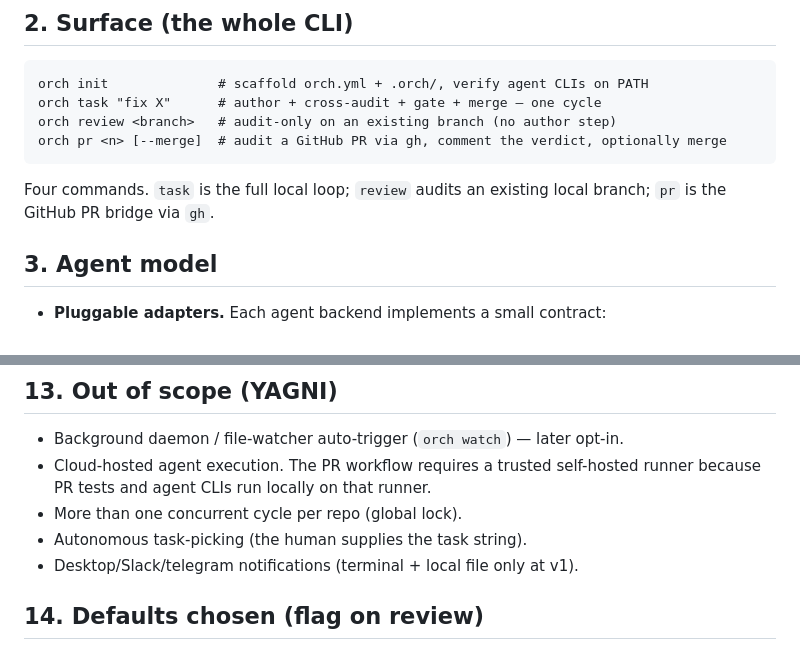
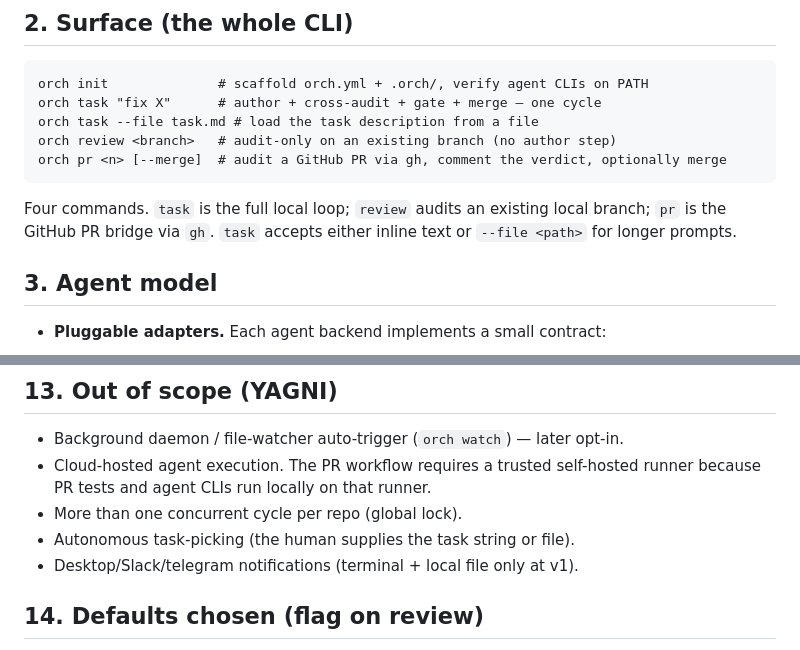
Before and after one commit to bbK1ngSrb/agent-orch, a Markdown page: docs/design.md, 2 parts joined by grey strips. Rendered like a GitHub page.

Commit message:
docs: document task file input

````diff
--- a/docs/design.md
+++ b/docs/design.md
@@ -40,12 +40,14 @@ deployment-specific plumbing** (NAS bare repo, `deploy.sh`, GitHub `--mirror`,
 ```
 orch init              # scaffold orch.yml + .orch/, verify agent CLIs on PATH
 orch task "fix X"      # author + cross-audit + gate + merge — one cycle
+orch task --file task.md # load the task description from a file
 orch review <branch>   # audit-only on an existing branch (no author step)
 orch pr <n> [--merge]  # audit a GitHub PR via gh, comment the verdict, optionally merge
 ```
 
 Four commands. `task` is the full local loop; `review` audits an existing local
-branch; `pr` is the GitHub PR bridge via `gh`.
+branch; `pr` is the GitHub PR bridge via `gh`. `task` accepts either inline text
+or `--file <path>` for longer prompts.
 
 ## 3. Agent model
 
@@ -231,7 +233,7 @@ last such token. Malformed/missing verdict → treated as `DISAGREE` with reason
 - Cloud-hosted agent execution. The PR workflow requires a trusted self-hosted
   runner because PR tests and agent CLIs run locally on that runner.
 - More than one concurrent cycle per repo (global lock).
-- Autonomous task-picking (the human supplies the task string).
+- Autonomous task-picking (the human supplies the task string or file).
 - Desktop/Slack/telegram notifications (terminal + local file only at v1).
 
 ## 14. Defaults chosen (flag on review)
````
